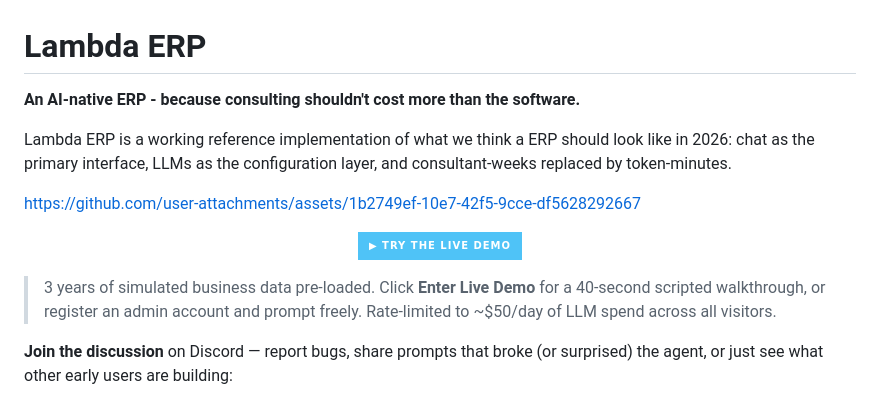
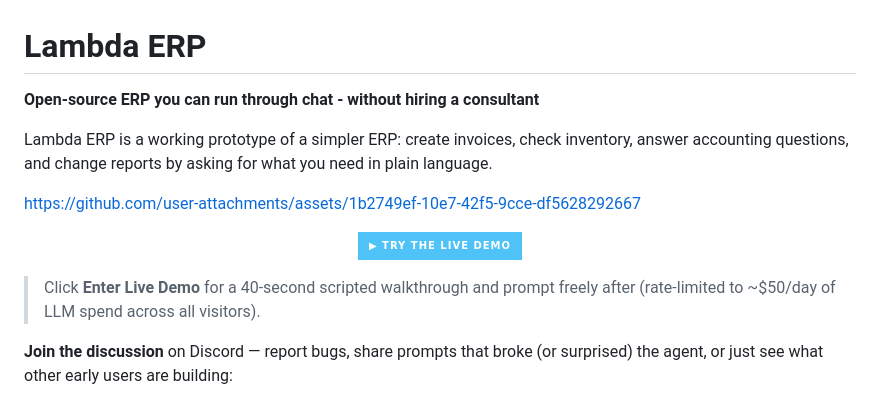
Before and after one commit to lambdadevelopment/lambda-erp, a Markdown page: README.md, the part around the change. Drawn GitHub-style; badges without logos.

Commit message:
improved text

```diff
--- a/README.md
+++ b/README.md
@@ -1,8 +1,8 @@
 # Lambda ERP
 
-**An AI-native ERP - because consulting shouldn't cost more than the software.**
+**Open-source ERP you can run through chat - without hiring a consultant**
 
-Lambda ERP is a working reference implementation of what we think a ERP should look like in 2026: chat as the primary interface, LLMs as the configuration layer, and consultant-weeks replaced by token-minutes.
+Lambda ERP is a working prototype of a simpler ERP: create invoices, check inventory, answer accounting questions, and change reports by asking for what you need in plain language.
 
 https://github.com/user-attachments/assets/1b2749ef-10e7-42f5-9cce-df5628292667
 
@@ -12,7 +12,7 @@ https://github.com/user-attachments/assets/1b2749ef-10e7-42f5-9cce-df5628292667
   </a>
 </p>
 
-> 3 years of simulated business data pre-loaded. Click **Enter Live Demo** for a 40-second scripted walkthrough, or register an admin account and prompt freely. Rate-limited to ~$50/day of LLM spend across all visitors.
+> Click **Enter Live Demo** for a 40-second scripted walkthrough and prompt freely after (rate-limited to ~$50/day of LLM spend across all visitors).
 
 **Join the discussion** on Discord — report bugs, share prompts that broke (or surprised) the agent, or just see what other early users are building:
 
```
